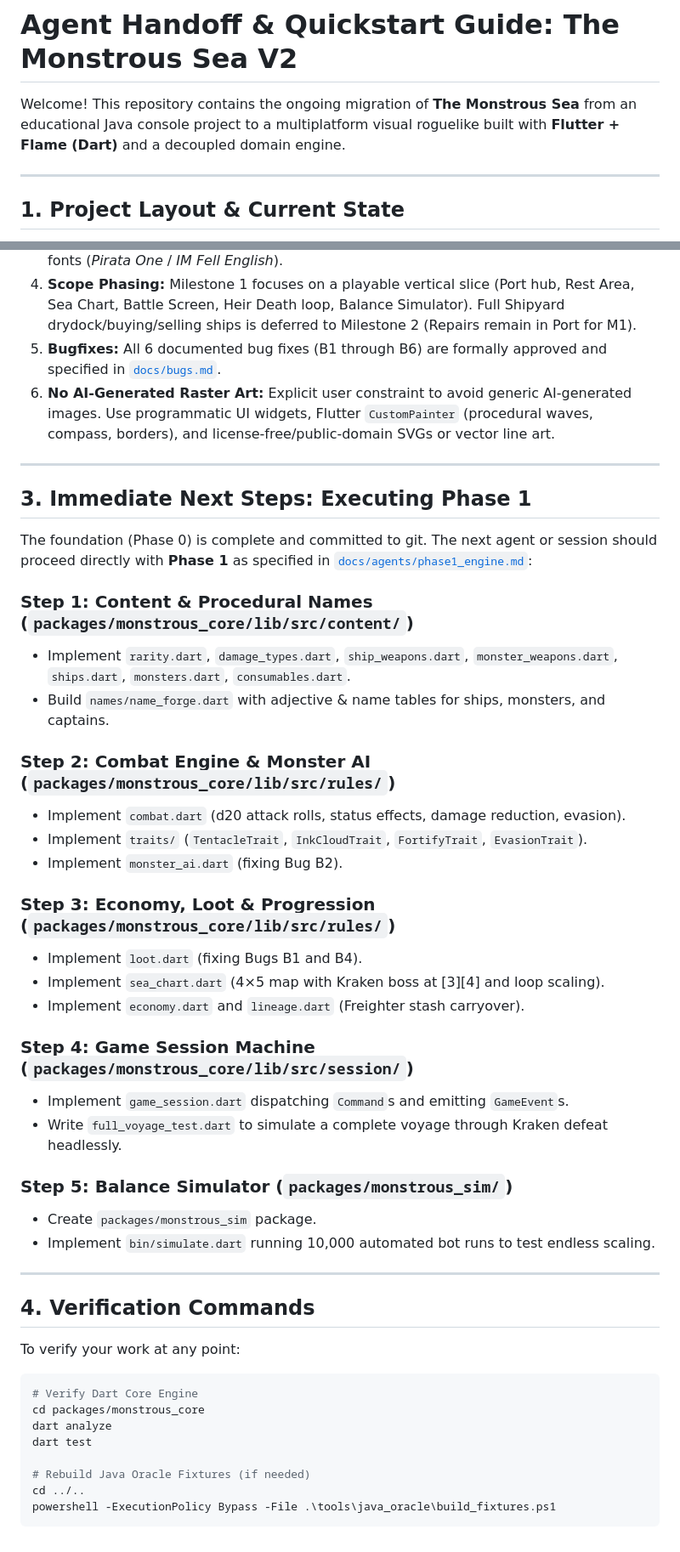
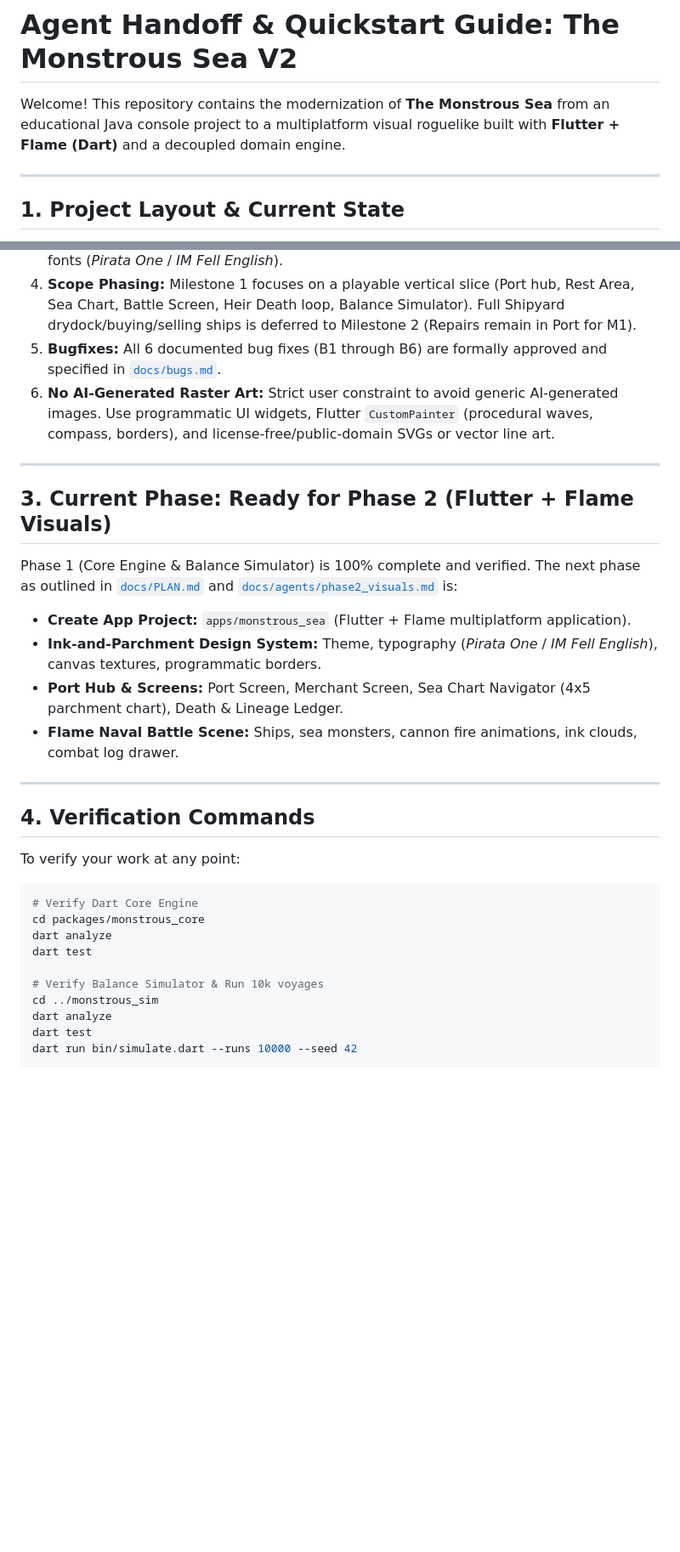
Before and after one commit to JACE062/TheMonstrousSea2, a Markdown page: docs/AGENT_HANDOFF.md, 2 parts joined by grey strips. Shown at 85% size. Rendered like a GitHub page; blank space fills up the shorter version.

Commit message:
docs: update AGENT_HANDOFF.md with Phase 1 completion and metrics

````diff
--- a/docs/AGENT_HANDOFF.md
+++ b/docs/AGENT_HANDOFF.md
@@ -1,6 +1,6 @@
 # Agent Handoff & Quickstart Guide: The Monstrous Sea V2
 
-Welcome! This repository contains the ongoing migration of **The Monstrous Sea** from an educational Java console project to a multiplatform visual roguelike built with **Flutter + Flame (Dart)** and a decoupled domain engine.
+Welcome! This repository contains the modernization of **The Monstrous Sea** from an educational Java console project to a multiplatform visual roguelike built with **Flutter + Flame (Dart)** and a decoupled domain engine.
 
 ---
 
@@ -33,35 +37,18 @@ Welcome! This repository contains the ongoing migration of **The Monstrous Sea**
 3. **Aesthetics:** Ink-and-parchment nautical cartography theme. Free open-source nautical fonts (*Pirata One* / *IM Fell English*).
 4. **Scope Phasing:** Milestone 1 focuses on a playable vertical slice (Port hub, Rest Area, Sea Chart, Battle Screen, Heir Death loop, Balance Simulator). Full Shipyard drydock/buying/selling ships is deferred to Milestone 2 (Repairs remain in Port for M1).
 5. **Bugfixes:** All 6 documented bug fixes (B1 through B6) are formally approved and specified in [`docs/bugs.md`](file:///c:/Workspace/PersonalProjects/TheMonstrousSeaV2/docs/bugs.md).
-6. **No AI-Generated Raster Art:** Explicit user constraint to avoid generic AI-generated images. Use programmatic UI widgets, Flutter `CustomPainter` (procedural waves, compass, borders), and license-free/public-domain SVGs or vector line art.
+6. **No AI-Generated Raster Art:** Strict user constraint to avoid generic AI-generated images. Use programmatic UI widgets, Flutter `CustomPainter` (procedural waves, compass, borders), and license-free/public-domain SVGs or vector line art.
 
 ---
 
-## 3. Immediate Next Steps: Executing Phase 1
+## 3. Current Phase: Ready for Phase 2 (Flutter + Flame Visuals)
 
-The foundation (Phase 0) is complete and committed to git. The next agent or session should proceed directly with **Phase 1** as specified in [`docs/agents/phase1_engine.md`](file:///c:/Workspace/PersonalProjects/TheMonstrousSeaV2/docs/agents/phase1_engine.md):
+Phase 1 (Core Engine & Balance Simulator) is 100% complete and verified. The next phase as outlined in [`docs/PLAN.md`](file:///c:/Workspace/PersonalProjects/TheMonstrousSeaV2/docs/PLAN.md) and [`docs/agents/phase2_visuals.md`](file:///c:/Workspace/PersonalProjects/TheMonstrousSeaV2/docs/agents/phase2_visuals.md) is:
 
-### Step 1: Content & Procedural Names (`packages/monstrous_core/lib/src/content/`)
-- Implement `rarity.dart`, `damage_types.dart`, `ship_weapons.dart`, `monster_weapons.dart`, `ships.dart`, `monsters.dart`, `consumables.dart`.
-- Build `names/name_forge.dart` with adjective & name tables for ships, monsters, and captains.
-
-### Step 2: Combat Engine & Monster AI (`packages/monstrous_core/lib/src/rules/`)
-- Implement `combat.dart` (d20 attack rolls, status effects, damage reduction, evasion).
-- Implement `traits/` (`TentacleTrait`, `InkCloudTrait`, `FortifyTrait`, `EvasionTrait`).
-- Implement `monster_ai.dart` (fixing Bug B2).
-
-### Step 3: Economy, Loot & Progression (`packages/monstrous_core/lib/src/rules/`)
-- Implement `loot.dart` (fixing Bugs B1 and B4).
-- Implement `sea_chart.dart` (4×5 map with Kraken boss at [3][4] and loop scaling).
-- Implement `economy.dart` and `lineage.dart` (Freighter stash carryover).
-
-### Step 4: Game Session Machine (`packages/monstrous_core/lib/src/session/`)
-- Implement `game_session.dart` dispatching `Command`s and emitting `GameEvent`s.
-- Write `full_voyage_test.dart` to simulate a complete voyage through Kraken defeat headlessly.
-
-### Step 5: Balance Simulator (`packages/monstrous_sim/`)
-- Create `packages/monstrous_sim` package.
-- Implement `bin/simulate.dart` running 10,000 automated bot runs to test endless scaling.
+- **Create App Project:** `apps/monstrous_sea` (Flutter + Flame multiplatform application).
+- **Ink-and-Parchment Design System:** Theme, typography (*Pirata One* / *IM Fell English*), canvas textures, programmatic borders.
+- **Port Hub & Screens:** Port Screen, Merchant Screen, Sea Chart Navigator (4x5 parchment chart), Death & Lineage Ledger.
+- **Flame Naval Battle Scene:** Ships, sea monsters, cannon fire animations, ink clouds, combat log drawer.
 
 ---
 
@@ -74,7 +61,9 @@ cd packages/monstrous_core
 dart analyze
 dart test
 
-# Rebuild Java Oracle Fixtures (if needed)
-cd ../..
-powershell -ExecutionPolicy Bypass -File .\tools\java_oracle\build_fixtures.ps1
+# Verify Balance Simulator & Run 10k voyages
+cd ../monstrous_sim
+dart analyze
+dart test
+dart run bin/simulate.dart --runs 10000 --seed 42
 ```
````
Also changed, not shown: other parts of docs/AGENT_HANDOFF.md (+8 -4 lines).
